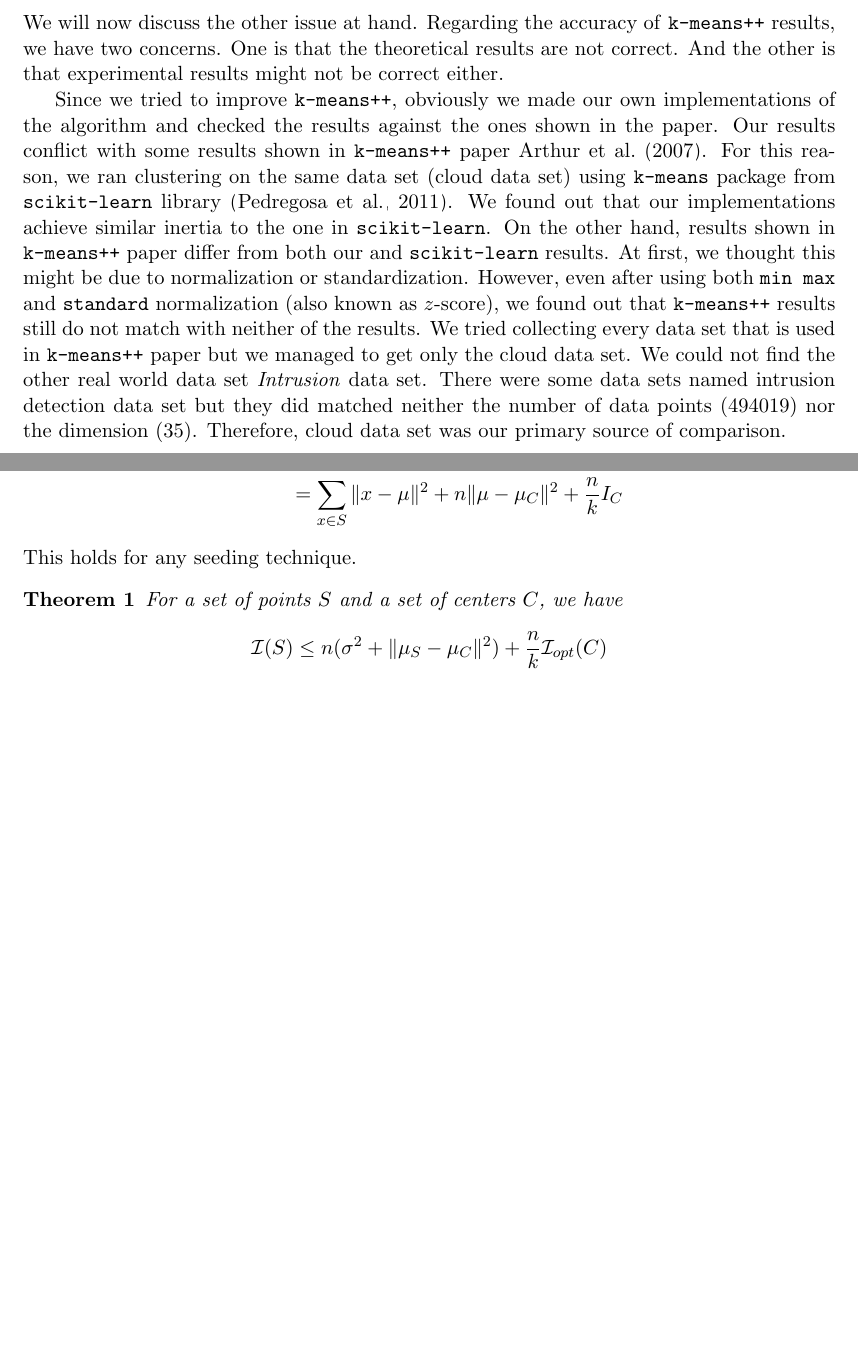
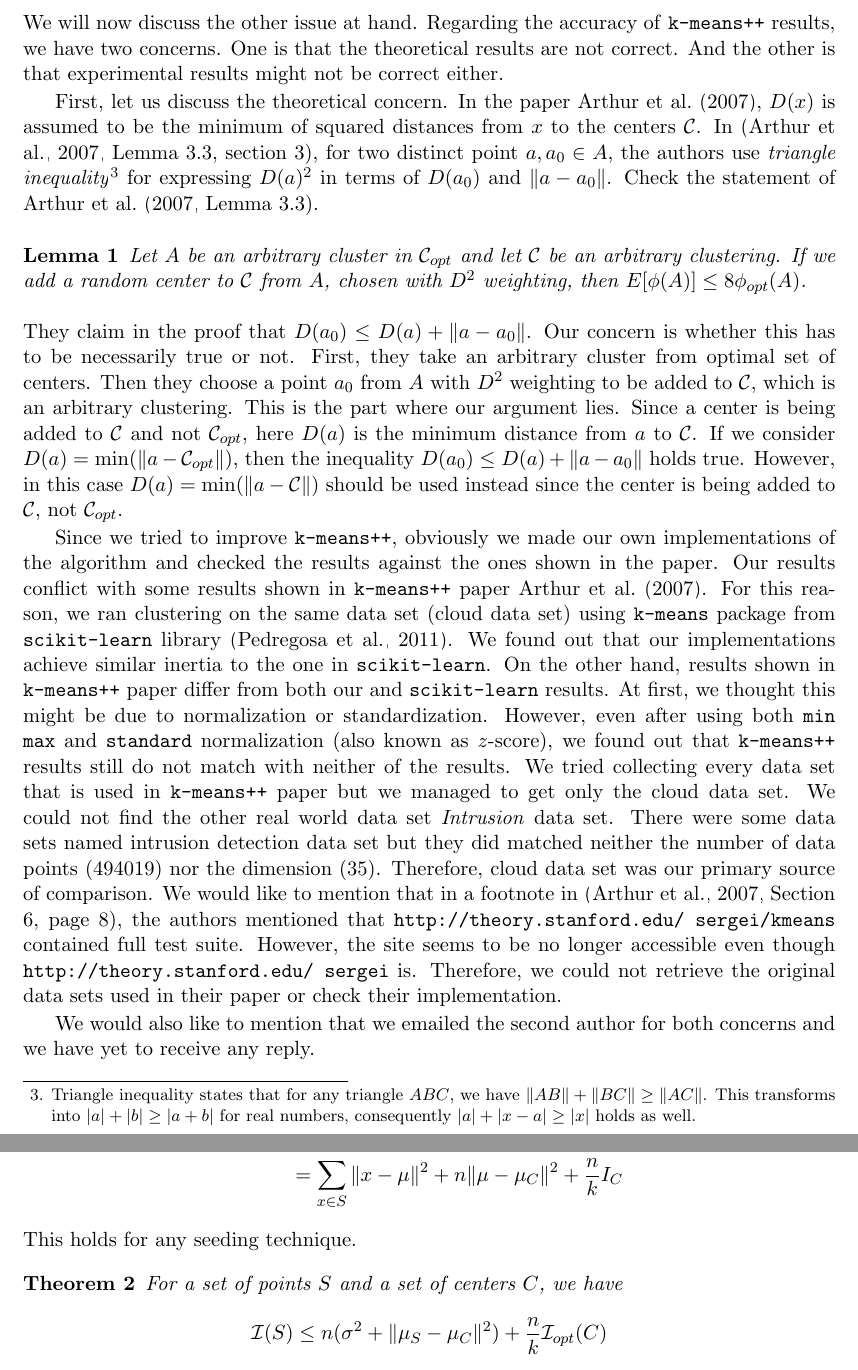
Before and after one commit to proafxin/seeding-kmeans, a LaTeX paper (doc/seeding_kmeans.tex): two parts of pages 4 and 7 of 10 before the commit and two parts of pages 4 and 8 of 11 after it, joined at a grey line, cut so that both start at the same text, the shorter picture padded with empty space. Compiled offline with pdfLaTeX.

Commit message:
added theoretical concern

```diff
--- a/doc/seeding_kmeans.tex
+++ b/doc/seeding_kmeans.tex
@@ -62,7 +62,15 @@
 	\subsection{\texttt{k-means++} Results Are Wrong?}
 	We will now discuss the other issue at hand. Regarding the accuracy of \texttt{k-means++} results, we have two concerns. One is that the theoretical results are not correct. And the other is that experimental results might not be correct either.
 
-	Since we tried to improve \texttt{k-means++}, obviously we made our own implementations of the algorithm and checked the results against the ones shown in the paper. Our results conflict with some results shown in \texttt{k-means++} paper \cite{kmeans++}. For this reason, we ran clustering on the same data set (cloud data set) using \texttt{k-means} package from \texttt{scikit-learn} library \citep{sklearn}. We found out that our implementations achieve similar inertia to the one in \texttt{scikit-learn}. On the other hand, results shown in \texttt{k-means++} paper differ from both our and \texttt{scikit-learn} results. At first, we thought this might be due to normalization or standardization. However, even after using both \texttt{min max} and \texttt{standard} normalization (also known as $z$-score), we found out that \texttt{k-means++} results still do not match with neither of the results. We tried collecting every data set that is used in \texttt{k-means++} paper but we managed to get only the cloud data set. We could not find the other real world data set \textit{Intrusion} data set. There were some data sets named intrusion detection data set but they did matched neither the number of data points (494019) nor the dimension (35). Therefore, cloud data set was our primary source of comparison.
+	First, let us discuss the theoretical concern. In the paper \cite{kmeans++}, $D(x)$ is assumed to be the minimum of squared distances  from $x$ to the centers $\C$. In \citep[Lemma $3.3$, section $3$]{kmeans++}, for two distinct point $a,a_0\in A$, the authors use \textit{triangle inequality}\footnote{Triangle inequality states that for any triangle $ABC$, we have $\|AB\|+\|BC\|\geq \|AC\|$. This transforms into $|a|+|b|\geq |a+b|$ for real numbers, consequently $|a|+|x-a|\geq |x|$ holds as well.} for expressing $D(a)^2$ in terms of $D(a_0)$ and $\|a-a_0\|$. Check the statement of \citet[Lemma $3.3$]{kmeans++}.
+		\begin{lemma}
+			Let $A$ be an arbitrary cluster in $\C_{opt}$ and let $\C$ be an arbitrary clustering. If we add a random center to $\C$ from $A$, chosen with $D^2$ weighting, then $E[\phi(A)] \leq 8\phi_{opt}(A)$.
+		\end{lemma}
+	They claim in the proof that $D(a_0)\leq D(a)+\|a-a_0\|$. Our concern is whether this has to be necessarily true or not. First, they take an arbitrary cluster from optimal set of centers. Then they choose a point $a_0$ from $A$ with $D^2$ weighting to be added to $\C$, which is an arbitrary clustering. This is the part where our argument lies. Since a center is being added to $\C$ and not $\C_{opt}$, here $D(a)$ is the minimum distance from $a$ to $\C$. If we consider $D(a)=\min(\|a-\C_{opt}\|)$, then the inequality $D(a_0)\leq D(a)+\|a-a_0\|$ holds true. However, in this case $D(a)=\min(\|a-\C\|)$ should be used instead since the center is being added to $\C$, not $\C_{opt}$.
+
+	Since we tried to improve \texttt{k-means++}, obviously we made our own implementations of the algorithm and checked the results against the ones shown in the paper. Our results conflict with some results shown in \texttt{k-means++} paper \cite{kmeans++}. For this reason, we ran clustering on the same data set (cloud data set) using \texttt{k-means} package from \texttt{scikit-learn} library \citep{sklearn}. We found out that our implementations achieve similar inertia to the one in \texttt{scikit-learn}. On the other hand, results shown in \texttt{k-means++} paper differ from both our and \texttt{scikit-learn} results. At first, we thought this might be due to normalization or standardization. However, even after using both \texttt{min max} and \texttt{standard} normalization (also known as $z$-score), we found out that \texttt{k-means++} results still do not match with neither of the results. We tried collecting every data set that is used in \texttt{k-means++} paper but we managed to get only the cloud data set. We could not find the other real world data set \textit{Intrusion} data set. There were some data sets named intrusion detection data set but they did matched neither the number of data points (494019) nor the dimension (35). Therefore, cloud data set was our primary source of comparison. We would like to mention that in a footnote in \cite[Section $6$, page $8$]{kmeans++}, the authors mentioned that \texttt{http://theory.stanford.edu/~sergei/kmeans} contained full test suite. However, the site seems to be no longer accessible even though \texttt{http://theory.stanford.edu/~sergei} is. Therefore, we could not retrieve the original data sets used in their paper or check their implementation.
+
+	We would also like to mention that we emailed the second author for both concerns and we have yet to receive any reply.
 	\section{Proposed Initialization Methods}
 	For a set of points $S$ and a point $x$, we use $\min(\|x-S\|)$ to denote the minimum of distances from $x$ to the points of $S$ that is $\min(\| x-S\|)=\min_{a\in S}(\| x-a\|)$. Set $D(\x)=\min(\|\x-\C\|)$ for a point $x$ and a set of centers $\C$. Let us denote the centroid of $S$ by $\mu_S$ that is $\mu_S=\dfrac{1}{|S|}\sum_{x\in S}x$.
 	\subsection{First center for \texttt{k-means++}}\label{sec:first_center}
```
Also changed, not shown: doc/seeding_kmeans.pdf.
